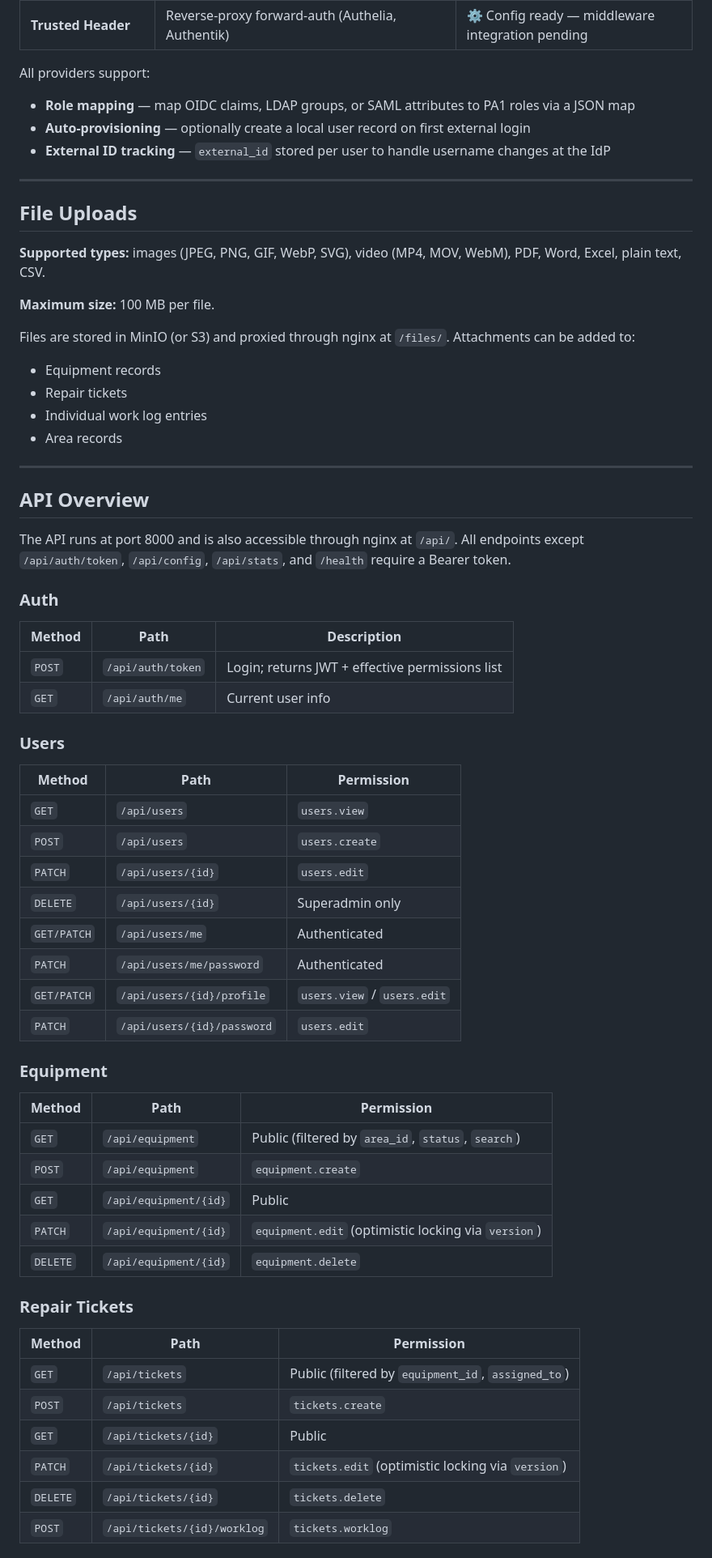
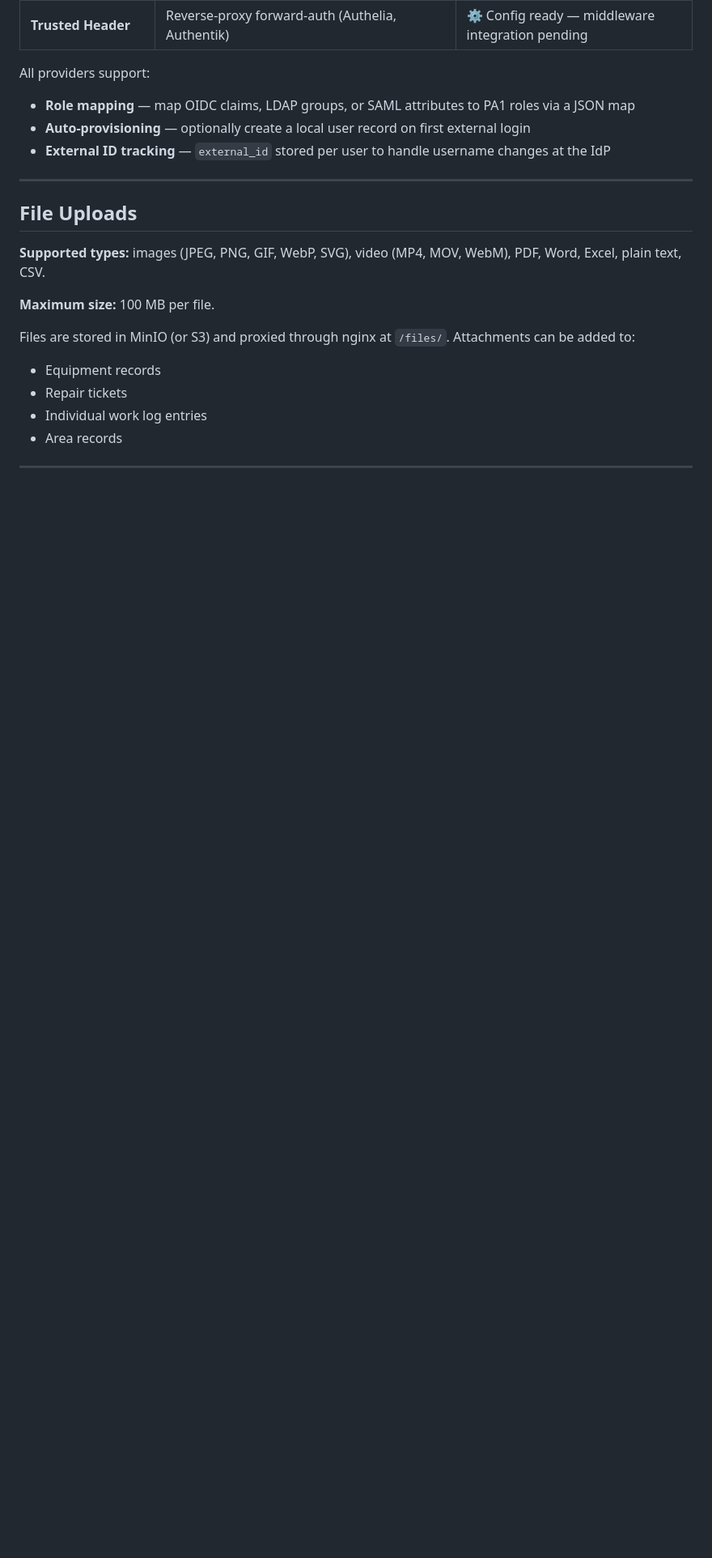
Before and after one commit to tmnyhbs/PurpleAssetOne, a Markdown page: README.md, the part around one of its changes. Shown at 81% size. Drawn GitHub-style; blank space fills up the shorter version.

```diff
--- a/README.md
+++ b/README.md
@@ -533,47 +540,3 @@ Files are stored in MinIO (or S3) and proxied through nginx at `/files/`. Attach
 - Repair tickets
 - Individual work log entries
 - Area records
-
----
-
-## API Overview
-
-The API runs at port 8000 and is also accessible through nginx at `/api/`. All endpoints except `/api/auth/token`, `/api/config`, `/api/stats`, and `/health` require a Bearer token.
-
-### Auth
-| Method | Path | Description |
-|---|---|---|
-| `POST` | `/api/auth/token` | Login; returns JWT + effective permissions list |
-| `GET` | `/api/auth/me` | Current user info |
-
-### Users
-| Method | Path | Permission |
-|---|---|---|
-| `GET` | `/api/users` | `users.view` |
-| `POST` | `/api/users` | `users.create` |
-| `PATCH` | `/api/users/{id}` | `users.edit` |
-| `DELETE` | `/api/users/{id}` | Superadmin only |
-| `GET/PATCH` | `/api/users/me` | Authenticated |
-| `PATCH` | `/api/users/me/password` | Authenticated |
-| `GET/PATCH` | `/api/users/{id}/profile` | `users.view` / `users.edit` |
-| `PATCH` | `/api/users/{id}/password` | `users.edit` |
-
-### Equipment
-| Method | Path | Permission |
-|---|---|---|
-| `GET` | `/api/equipment` | Public (filtered by `area_id`, `status`, `search`) |
-| `POST` | `/api/equipment` | `equipment.create` |
-| `GET` | `/api/equipment/{id}` | Public |
-| `PATCH` | `/api/equipment/{id}` | `equipment.edit` (optimistic locking via `version`) |
-| `DELETE` | `/api/equipment/{id}` | `equipment.delete` |
-
-### Repair Tickets
-| Method | Path | Permission |
-|---|---|---|
-| `GET` | `/api/tickets` | Public (filtered by `equipment_id`, `assigned_to`) |
-| `POST` | `/api/tickets` | `tickets.create` |
-| `GET` | `/api/tickets/{id}` | Public |
-| `PATCH` | `/api/tickets/{id}` | `tickets.edit` (optimistic locking via `version`) |
-| `DELETE` | `/api/tickets/{id}` | `tickets.delete` |
-| `POST` | `/api/tickets/{id}/worklog` | `tickets.worklog` |
-
```
Also changed, not shown: other parts of README.md (+33 -109 lines).
